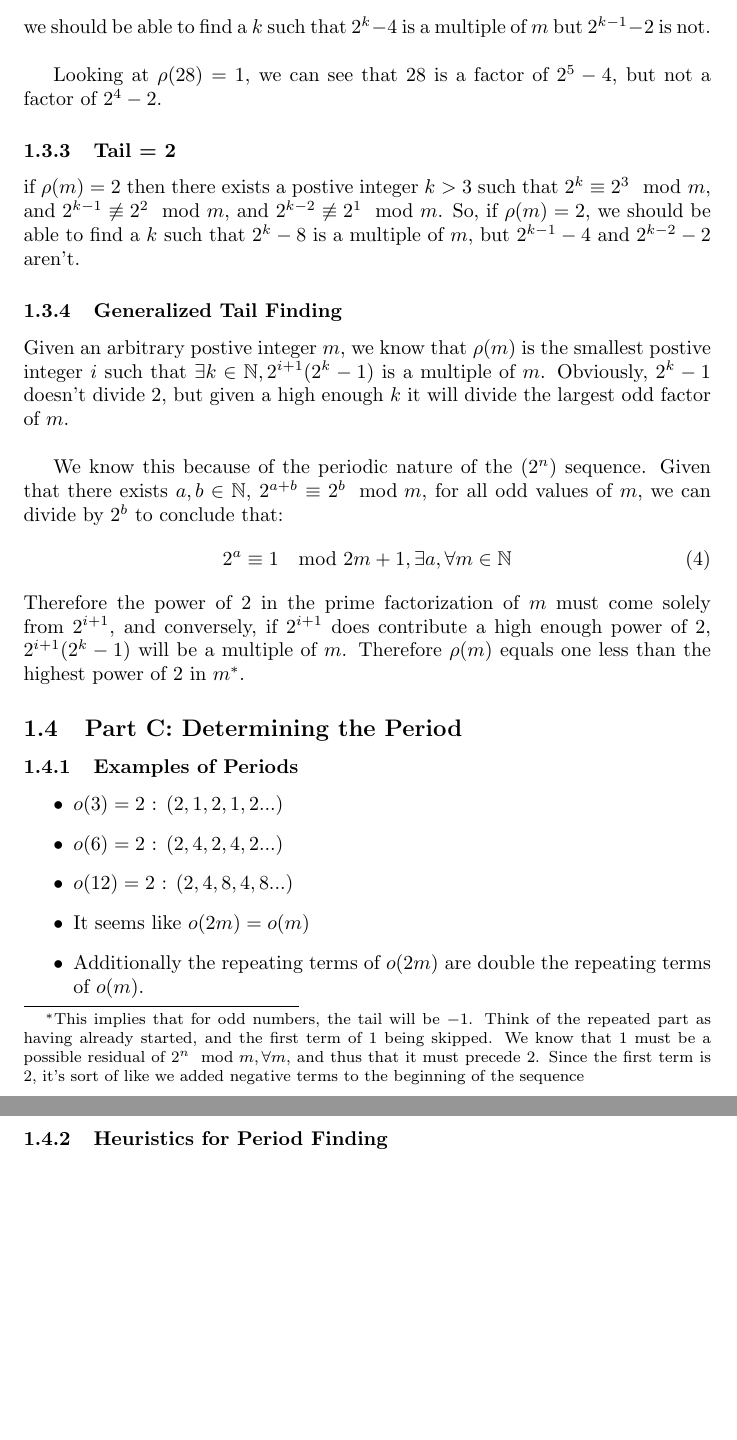
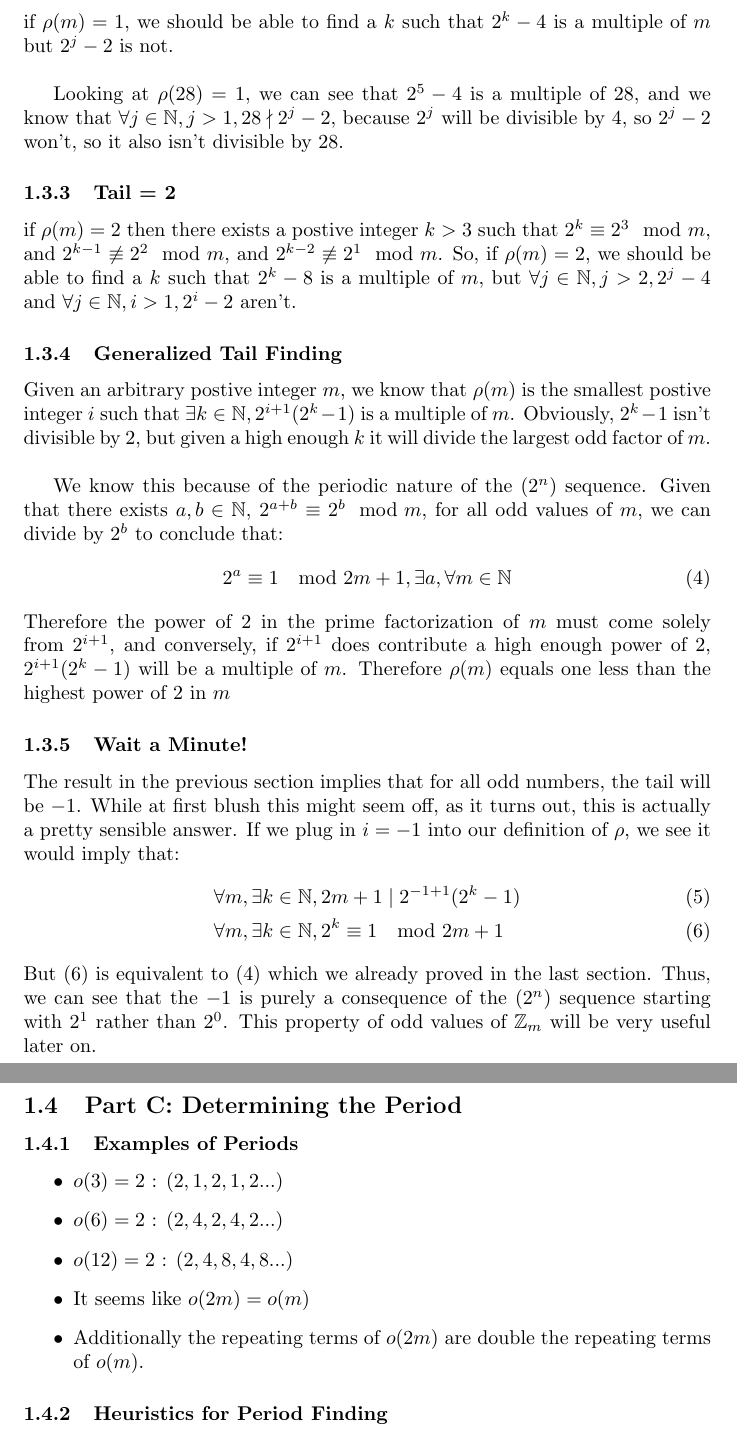
Before and after one commit to benlin-gan/ross-application-2022, a LaTeX document (ross_2022.tex): two parts of pages 3 and 4 of 15, joined at a grey line, cut at the place of the change, the shorter picture padded with empty space. Compiled offline with pdfLaTeX.

Commit message:
Wait a minute!

```diff
--- a/ross_2022.tex
+++ b/ross_2022.tex
@@ -35,19 +35,26 @@
 
   Looking at the example given in the problem statment where $m=10$, we can see that $\rho(10) = 0$. We should be able to find a $k$ such that $2^k -2$ is a multiple of $m$, and indeed $k=5$ works.
   \subsubsection{Tail = 1}
-  If $\rho (m) = 1$, then there exists a postive integer $k > 2$ such that $2^k \equiv 2^2 \mod m$, and $2^{k-1} \not\equiv 2^1 \mod m.$ Then, using the logic in the last section, if $\rho(m) = 1$, we should be able to find a $k$ such that $2^k - 4$ is a multiple of $m$ but $2^{k-1} - 2$ is not.\\
+  If $\rho (m) = 1$, then there exists a postive integer $k > 2$ such that $2^k \equiv 2^2 \mod m$, and $\forall j \in \mathbb{N}, j > 1 \mid 2^{j} \not\equiv 2^1 \mod m$. Then, using the logic in the last section, if $\rho(m) = 1$, we should be able to find a $k$ such that $2^k - 4$ is a multiple of $m$ but $2^j - 2$ is not.\\
 
-  Looking at $\rho(28) = 1$, we can see that $28$ is a factor of $2^5 - 4$, but not a factor of $2^4 - 2$.
+  Looking at $\rho(28) = 1$, we can see that $2^5 - 4$ is a multiple of 28, and we know that $\forall j \in \mathbb{N}, j > 1, 28 \nmid 2^j - 2$, because $2^j$ will be divisible by 4, so $2^j - 2$ won't, so it also isn't divisible by 28.
   \subsubsection{Tail = 2}
-  if $\rho (m) = 2$ then there exists a postive integer $k > 3$ such that $2^k \equiv 2^3 \mod m$, and $2^{k-1} \not\equiv 2^2 \mod m$, and $2^{k-2} \not\equiv 2^1 \mod m$. So, if $\rho(m) = 2$, we should be able to find a $k$ such that $2^k - 8$ is a multiple of $m$, but $2^{k-1} - 4$ and $2^{k-2} - 2$ aren't.
+  if $\rho (m) = 2$ then there exists a postive integer $k > 3$ such that $2^k \equiv 2^3 \mod m$, and $2^{k-1} \not\equiv 2^2 \mod m$, and $2^{k-2} \not\equiv 2^1 \mod m$. So, if $\rho(m) = 2$, we should be able to find a $k$ such that $2^k - 8$ is a multiple of $m$, but $\forall j \in \mathbb{N}, j > 2, 2^{j} - 4$ and $\forall j \in \mathbb{N}, i > 1, 2^{i} - 2$ aren't.
   \subsubsection{Generalized Tail Finding}
-  Given an arbitrary postive integer $m$, we know that $\rho(m)$ is the smallest postive integer $i$ such that $\exists k \in \mathbb{N}, 2^{i+1}(2^k - 1)$ is a multiple of $m$. Obviously, $2^k-1$ doesn't divide 2, but given a high enough $k$ it will divide the largest odd factor of $m$.\\
+  Given an arbitrary postive integer $m$, we know that $\rho(m)$ is the smallest postive integer $i$ such that $\exists k \in \mathbb{N}, 2^{i+1}(2^k - 1)$ is a multiple of $m$. Obviously, $2^k-1$ isn't divisible by 2, but given a high enough $k$ it will divide the largest odd factor of $m$.\\
 
   We know this because of the periodic nature of the $(2^n)$ sequence. Given that there exists $a, b \in \mathbb{N}$, $2^{a+b} \equiv 2^b \mod m$, for all odd values of $m$, we can divide by $2^b$ to conclude that:
   \begin{align}
-    2^a \equiv 1 \mod 2m+1, \exists a, \forall m \in \mathbb{N}
+    2^a \equiv 1 \mod 2m+1, \exists a, \forall m \in \mathbb{N} \label{pf}
   \end{align}
-  Therefore the power of 2 in the prime factorization of $m$ must come solely from $2^{i+1}$, and conversely, if $2^{i+1}$ does contribute a high enough power of 2, $2^{i+1}(2^k-1)$ will be a multiple of $m$. Therefore $\rho(m)$ equals one less than the highest power of 2 in $m$\footnote{This implies that for odd numbers, the tail will be $-1$. Think of the repeated part as having already started, and the first term of $1$ being skipped. We know that $1$ must be a possible residual of $2^n \mod m, \forall m$, and thus that it must precede $2$. Since the first term is $2$, it's sort of like we added negative terms to the beginning of the sequence}.
+  Therefore the power of 2 in the prime factorization of $m$ must come solely from $2^{i+1}$, and conversely, if $2^{i+1}$ does contribute a high enough power of 2, $2^{i+1}(2^k-1)$ will be a multiple of $m$. Therefore $\rho(m)$ equals one less than the highest power of 2 in $m$
+  \subsubsection{Wait a Minute!}
+  The result in the previous section implies that for all odd numbers, the tail will be $-1$. While at first blush this might seem off, as it turns out, this is actually a pretty sensible answer. If we plug in $i = -1$ into our definition of $\rho$, we see it would imply that:
+  \begin{align}
+    &\forall m, \exists k \in \mathbb{N}, 2m+1 \mid 2^{-1+1}(2^k - 1)\\
+    &\forall m, \exists k \in \mathbb{N}, 2^k \equiv 1 \mod 2m+1 \label{necc}
+  \end{align}
+  But \eqref{necc} is equivalent to \eqref{pf} which we already proved in the last section. Thus, we can see that the $-1$ is purely a consequence of the $(2^n)$ sequence starting with $2^1$ rather than $2^0$. This property of odd values of $\mathbb{Z}_m$ will be very useful later on.
   \subsection{Part C: Determining the Period}
   \subsubsection{Examples of Periods}
   \begin{itemize}
```
Also changed, not shown: ross_2022.tex (4 more changed lines).
